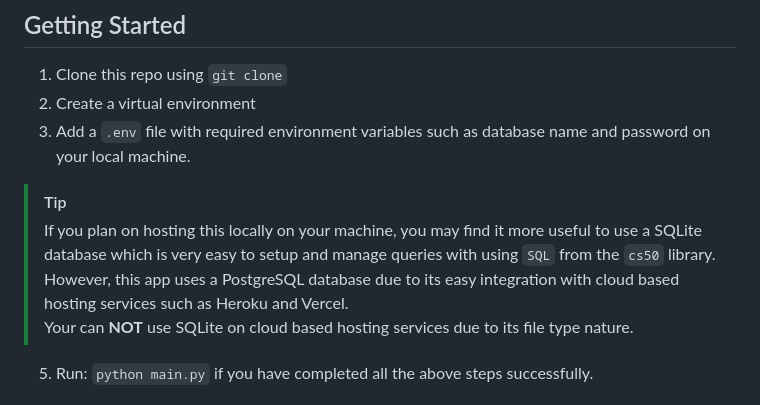
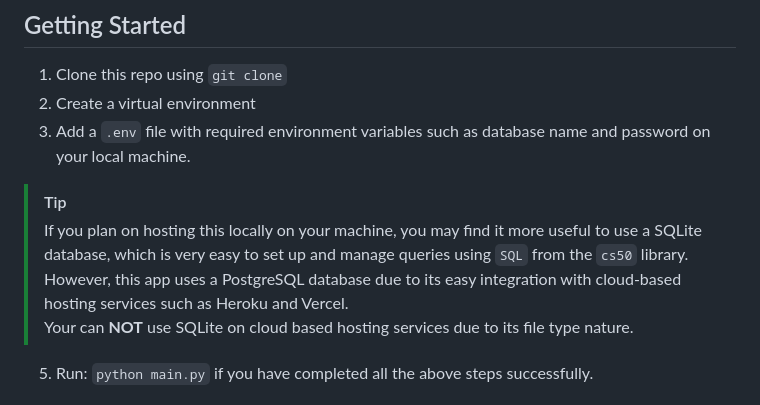
Before and after one commit to angelic-coder19/The_Accountable_Journal, a Markdown page: README.md, the part around the change. Drawn GitHub-style.

Commit message:
Fix grammar and punctuation in README.md
Corrected grammar and punctuation in the README instructions.

```diff
--- a/README.md
+++ b/README.md
@@ -16,8 +16,8 @@ This document will attempt to breakdown and explain the design choices.
 2. Create a virtual environment
 3. Add a `.env` file with required environment variables such as database name and password on your local machine.
 >[!TIP]
-> If you plan on hosting this locally on your machine, you may find it more useful to use a SQLite database which is very easy to setup and manage queries with using `SQL` from the `cs50` library.
-> However, this app uses a PostgreSQL database due to its easy integration with cloud based hosting services such as Heroku and Vercel.<br>
+> If you plan on hosting this locally on your machine, you may find it more useful to use a SQLite database, which is very easy to set up and manage queries using `SQL` from the `cs50` library.
+> However, this app uses a PostgreSQL database due to its easy integration with cloud-based hosting services such as Heroku and Vercel.<br>
 >Your can <b>NOT</b> use SQLite on cloud based hosting services due to its file type nature.
 5. Run: `python main.py` if you have completed all the above steps successfully.
 
```
